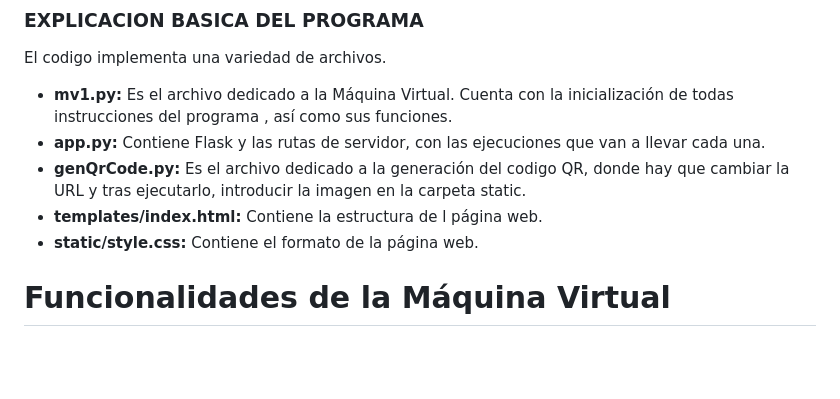
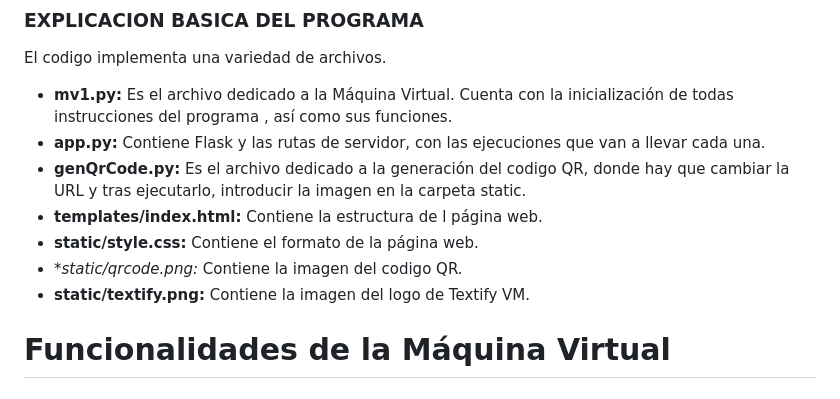
Before and after one commit to Praisel04/Textify-VM, a Markdown page: README.md, the part around the change. GitHub-like rendering; blank space fills up the shorter version.

```diff
--- a/README.md
+++ b/README.md
@@ -54,7 +54,8 @@ El codigo implementa una variedad de archivos.
   - **genQrCode.py:** Es el archivo dedicado a la generación del codigo QR, donde hay que cambiar la URL y tras ejecutarlo, introducir la imagen en la carpeta static.
   - **templates/index.html:** Contiene la estructura de l página web.
   - **static/style.css:** Contiene el formato de la página web.
-
+  - **static/qrcode.png:* Contiene la imagen del codigo QR.
+  - **static/textify.png:** Contiene la imagen del logo de Textify VM.
 
 # Funcionalidades de la Máquina Virtual
 ### Métodos Principales
```
